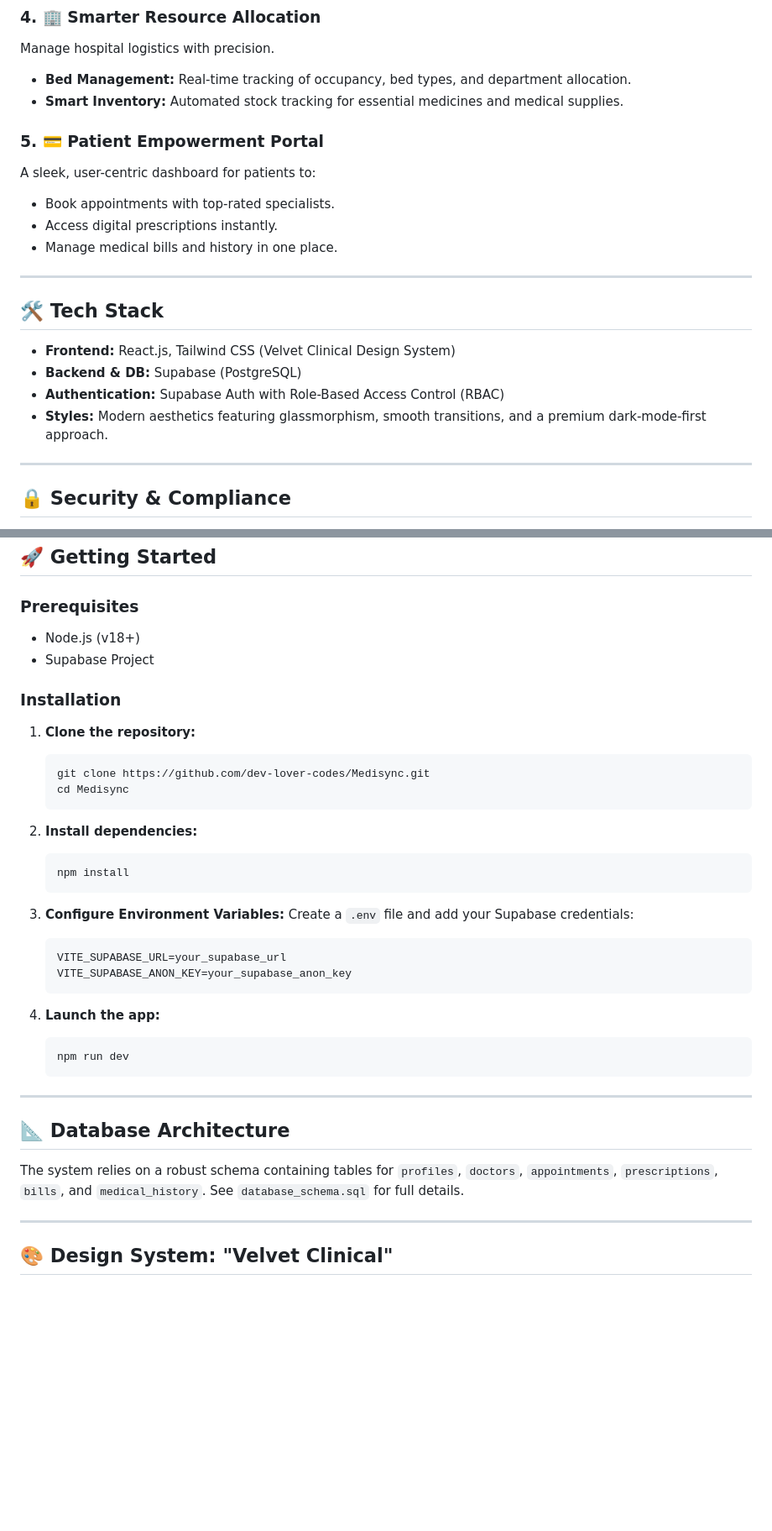
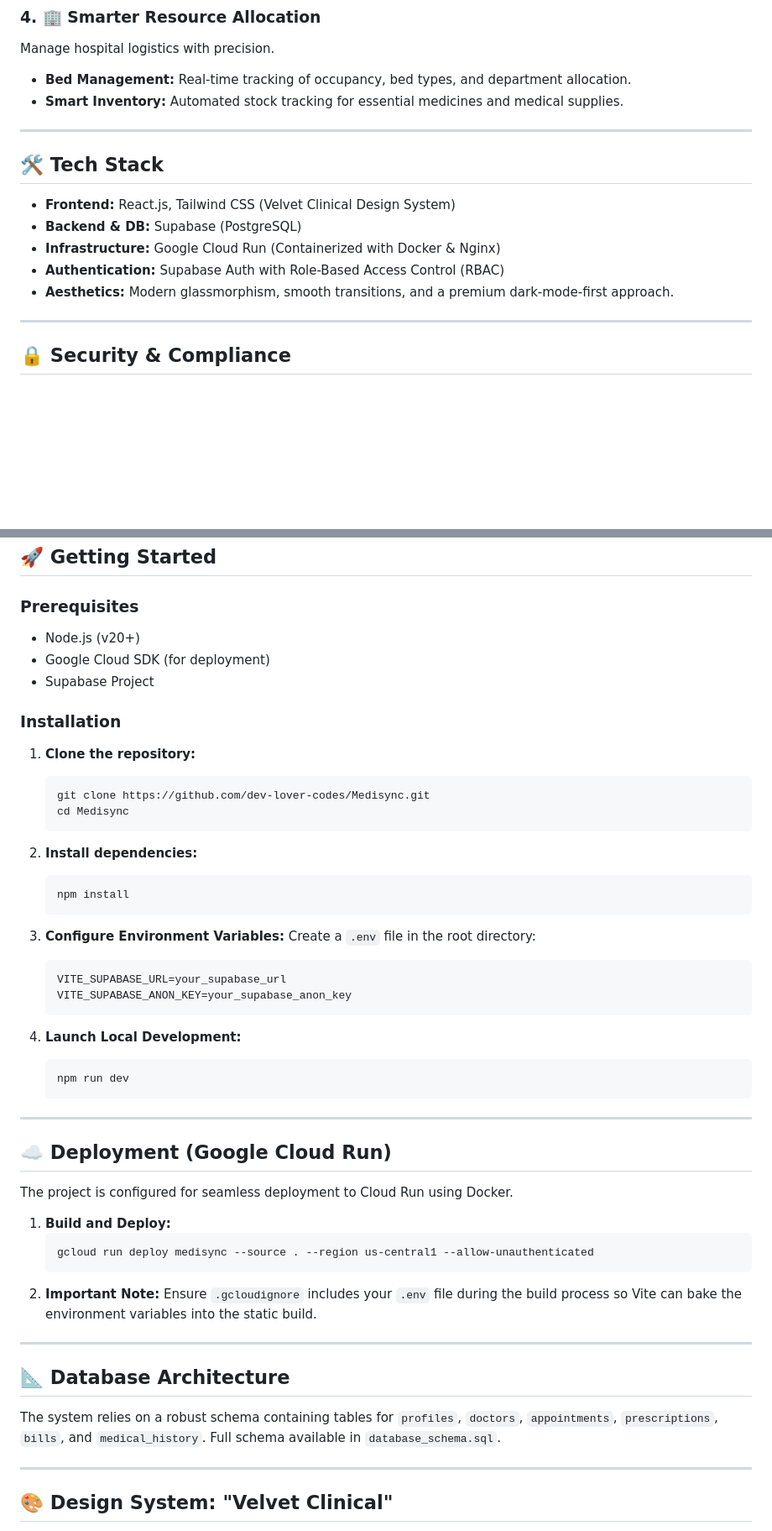
Before and after one commit to dev-lover-codes/Medisync, a Markdown page: README.md, 2 parts joined by grey strips. Shown at 84% size. GitHub-like rendering; blank space fills up the shorter version.

Commit message:
docs: add hero image, live demo link, deployment instructions, and update documentation details

````diff
--- a/README.md
+++ b/README.md
@@ -21,20 +28,15 @@ Manage hospital logistics with precision.
 *   **Bed Management:** Real-time tracking of occupancy, bed types, and department allocation.
 *   **Smart Inventory:** Automated stock tracking for essential medicines and medical supplies.
 
-### 5. 💳 Patient Empowerment Portal
-A sleek, user-centric dashboard for patients to:
-*   Book appointments with top-rated specialists.
-*   Access digital prescriptions instantly.
-*   Manage medical bills and history in one place.
-
 ---
 
 ## 🛠 Tech Stack
 
 *   **Frontend:** React.js, Tailwind CSS (Velvet Clinical Design System)
 *   **Backend & DB:** Supabase (PostgreSQL)
+*   **Infrastructure:** Google Cloud Run (Containerized with Docker & Nginx)
 *   **Authentication:** Supabase Auth with Role-Based Access Control (RBAC)
-*   **Styles:** Modern aesthetics featuring glassmorphism, smooth transitions, and a premium dark-mode-first approach.
+*   **Aesthetics:** Modern glassmorphism, smooth transitions, and a premium dark-mode-first approach.
 
 ---
 
@@ -50,7 +52,8 @@ MediSync is built with a "Privacy by Design" philosophy:
 ## 🚀 Getting Started
 
 ### Prerequisites
-- Node.js (v18+)
+- Node.js (v20+)
+- Google Cloud SDK (for deployment)
 - Supabase Project
 
 ### Installation
@@ -66,21 +69,33 @@ MediSync is built with a "Privacy by Design" philosophy:
     ```
 
 3.  **Configure Environment Variables:**
-    Create a `.env` file and add your Supabase credentials:
+    Create a `.env` file in the root directory:
     ```env
     VITE_SUPABASE_URL=your_supabase_url
     VITE_SUPABASE_ANON_KEY=your_supabase_anon_key
     ```
 
-4.  **Launch the app:**
+4.  **Launch Local Development:**
     ```bash
     npm run dev
     ```
 
 ---
 
+## ☁️ Deployment (Google Cloud Run)
+
+The project is configured for seamless deployment to Cloud Run using Docker.
+
+1.  **Build and Deploy:**
+    ```bash
+    gcloud run deploy medisync --source . --region us-central1 --allow-unauthenticated
+    ```
+2.  **Important Note:** Ensure `.gcloudignore` includes your `.env` file during the build process so Vite can bake the environment variables into the static build.
+
+---
+
 ## 📐 Database Architecture
-The system relies on a robust schema containing tables for `profiles`, `doctors`, `appointments`, `prescriptions`, `bills`, and `medical_history`. See `database_schema.sql` for full details.
+The system relies on a robust schema containing tables for `profiles`, `doctors`, `appointments`, `prescriptions`, `bills`, and `medical_history`. Full schema available in `database_schema.sql`.
 
 ---
 
````
Also changed, not shown: other parts of README.md (+7 -0 lines).
